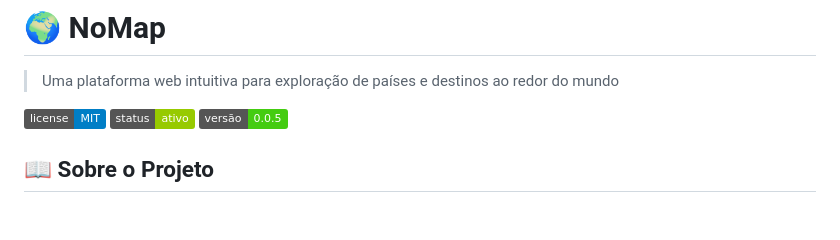
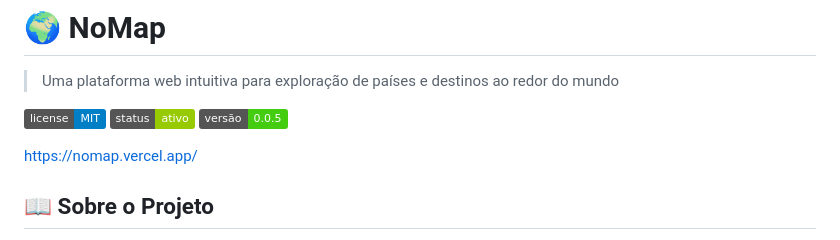
Before and after one commit to dedeusgui/ProjetoViagens, a Markdown page: README.md, the part around the change. Rendered like a GitHub page; badges without logos; blank space fills up the shorter version.

```diff
--- a/README.md
+++ b/README.md
@@ -5,6 +5,8 @@
 [![Licença](https://img.shields.io/badge/license-MIT-blue.svg)](LICENSE)
 [![Status do Projeto](https://img.shields.io/badge/status-ativo-green.svg)]()
 [![Versão](https://img.shields.io/badge/versão-0.0.5-brightgreen.svg)]()
+
+ https://nomap.vercel.app/
 
 ## 📖 Sobre o Projeto
 
```
